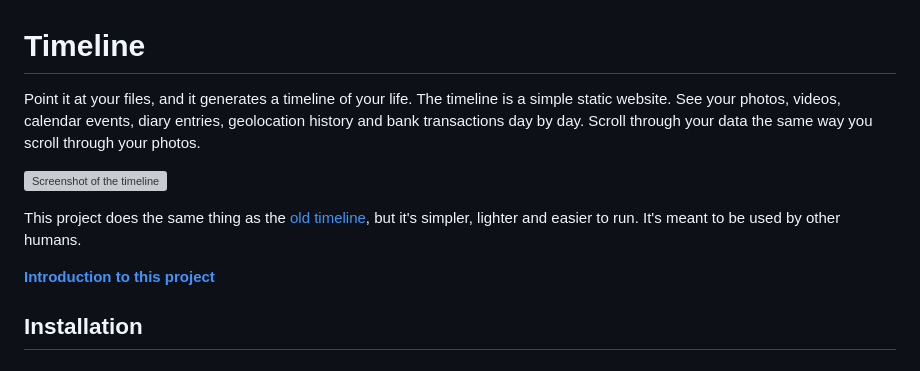
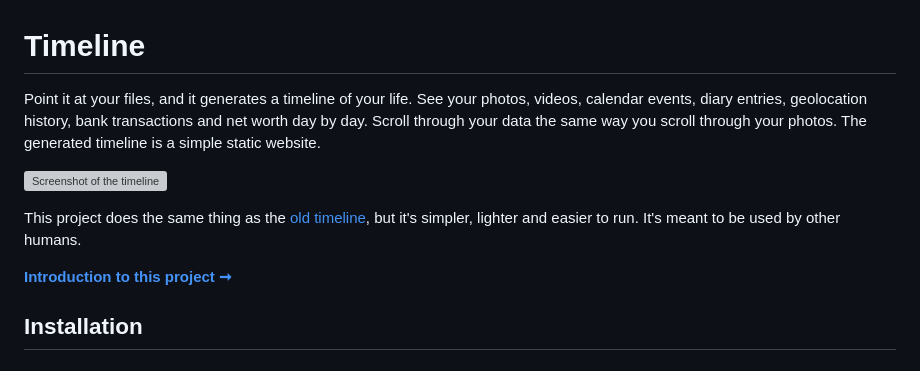
Before and after one commit to nicbou/timeline, a Markdown page: README.md, the part around the change. Drawn GitHub-style; grey boxes are pictures that could not be loaded.

```diff
--- a/README.md
+++ b/README.md
@@ -1,12 +1,12 @@
 # Timeline
 
-Point it at your files, and it generates a timeline of your life. The timeline is a simple static website. See your photos, videos, calendar events, diary entries, geolocation history and bank transactions day by day. Scroll through your data the same way you scroll through your photos.
+Point it at your files, and it generates a timeline of your life. See your photos, videos, calendar events, diary entries, geolocation history, bank transactions and net worth day by day. Scroll through your data the same way you scroll through your photos. The generated timeline is a simple static website.
 
 ![Screenshot of the timeline](https://nicolasbouliane.com/images/content2x/timeline-2.webp)
 
 This project does the same thing as the [old timeline](https://github.com/nicbou/timeline-old), but it's simpler, lighter and easier to run. It's meant to be used by other humans.
 
-**[Introduction to this project](https://nicolasbouliane.com/projects/new-timeline)**
+**[Introduction to this project ➞](https://nicolasbouliane.com/projects/new-timeline)**
 
 ## Installation
 
```
